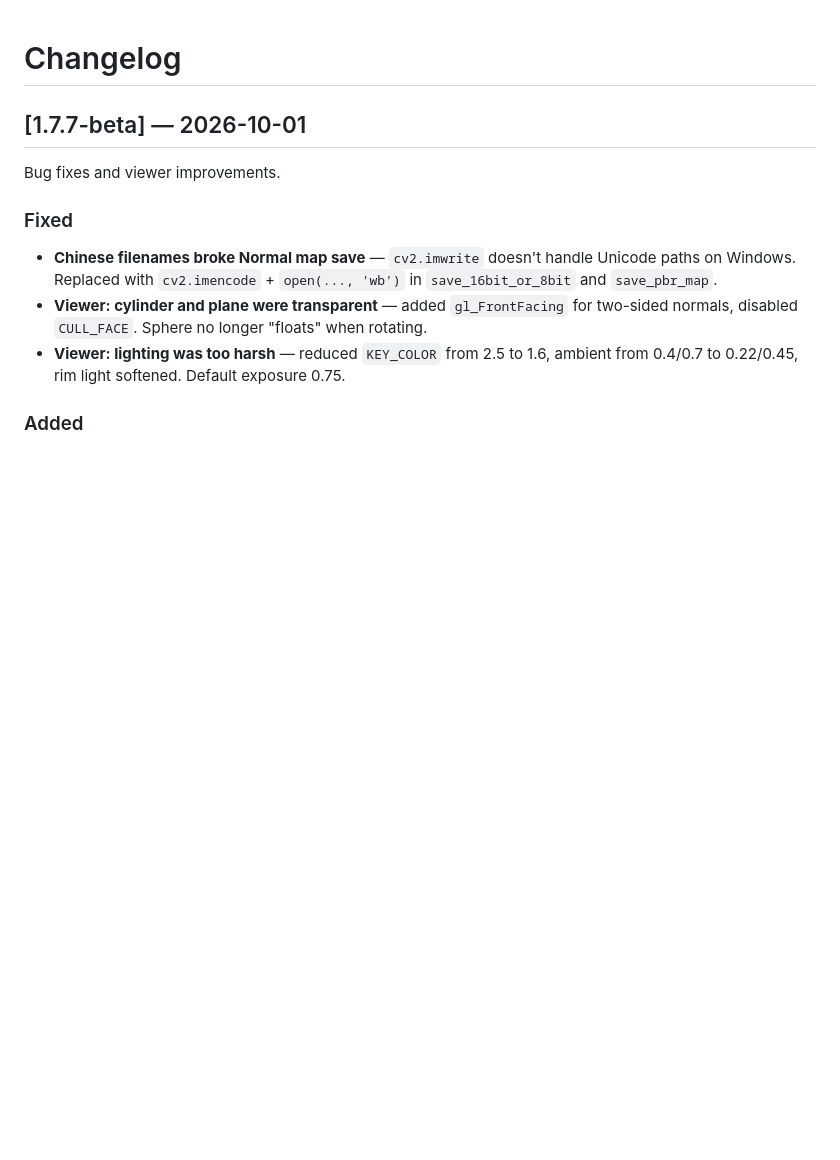
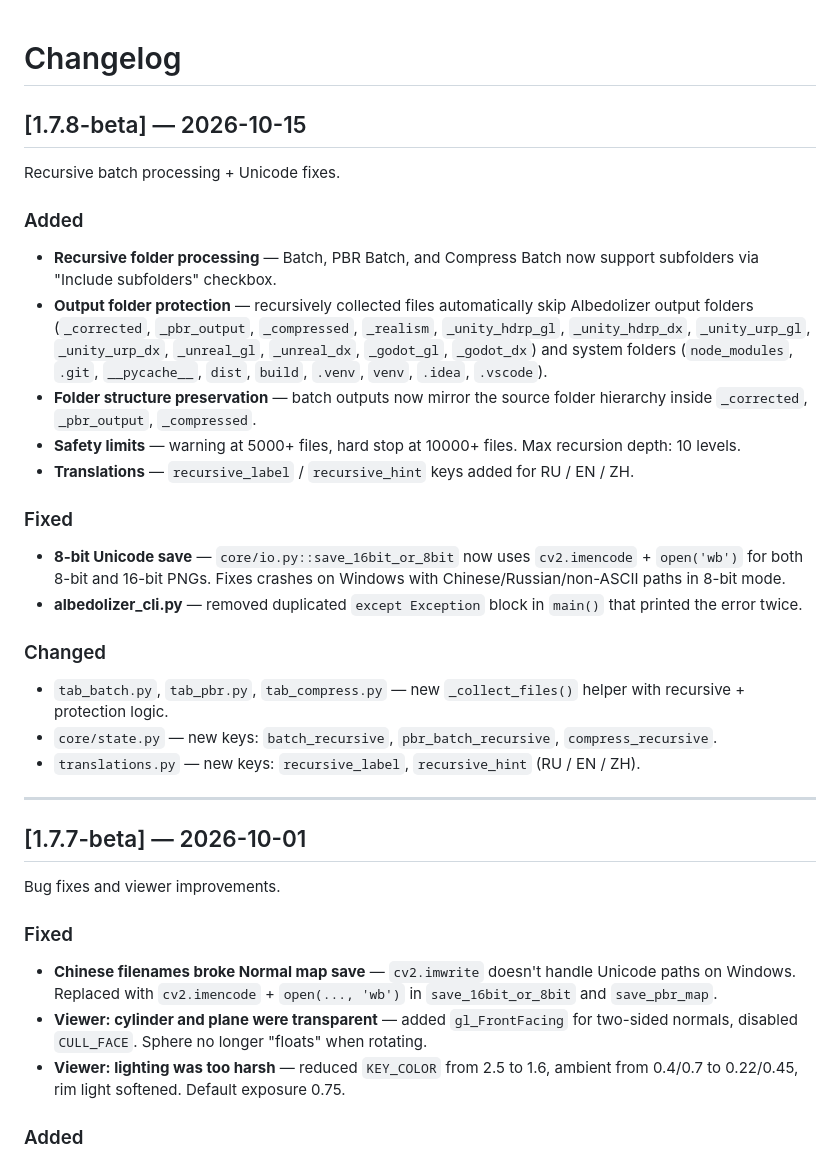
Before and after one commit to invisiblelevel/Albedolizer, a Markdown page: CHANGELOG.md, the part around the change. GitHub-like rendering; blank space fills up the shorter version.

```diff
--- a/CHANGELOG.md
+++ b/CHANGELOG.md
@@ -1,4 +1,26 @@
 # Changelog
+
+## [1.7.8-beta] — 2026-10-15
+
+Recursive batch processing + Unicode fixes.
+
+### Added
+- **Recursive folder processing** — Batch, PBR Batch, and Compress Batch now support subfolders via "Include subfolders" checkbox.
+- **Output folder protection** — recursively collected files automatically skip Albedolizer output folders (`_corrected`, `_pbr_output`, `_compressed`, `_realism`, `_unity_hdrp_gl`, `_unity_hdrp_dx`, `_unity_urp_gl`, `_unity_urp_dx`, `_unreal_gl`, `_unreal_dx`, `_godot_gl`, `_godot_dx`) and system folders (`node_modules`, `.git`, `__pycache__`, `dist`, `build`, `.venv`, `venv`, `.idea`, `.vscode`).
+- **Folder structure preservation** — batch outputs now mirror the source folder hierarchy inside `_corrected`, `_pbr_output`, `_compressed`.
+- **Safety limits** — warning at 5000+ files, hard stop at 10000+ files. Max recursion depth: 10 levels.
+- **Translations** — `recursive_label` / `recursive_hint` keys added for RU / EN / ZH.
+
+### Fixed
+- **8-bit Unicode save** — `core/io.py::save_16bit_or_8bit` now uses `cv2.imencode` + `open('wb')` for both 8-bit and 16-bit PNGs. Fixes crashes on Windows with Chinese/Russian/non-ASCII paths in 8-bit mode.
+- **albedolizer_cli.py** — removed duplicated `except Exception` block in `main()` that printed the error twice.
+
+### Changed
+- `tab_batch.py`, `tab_pbr.py`, `tab_compress.py` — new `_collect_files()` helper with recursive + protection logic.
+- `core/state.py` — new keys: `batch_recursive`, `pbr_batch_recursive`, `compress_recursive`.
+- `translations.py` — new keys: `recursive_label`, `recursive_hint` (RU / EN / ZH).
+
+---
 
 ## [1.7.7-beta] — 2026-10-01
 
```
Also changed, not shown: README.md (+7 -7 lines).
